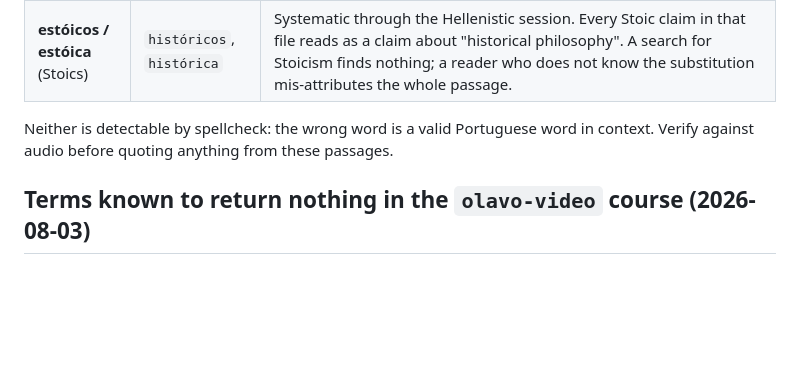
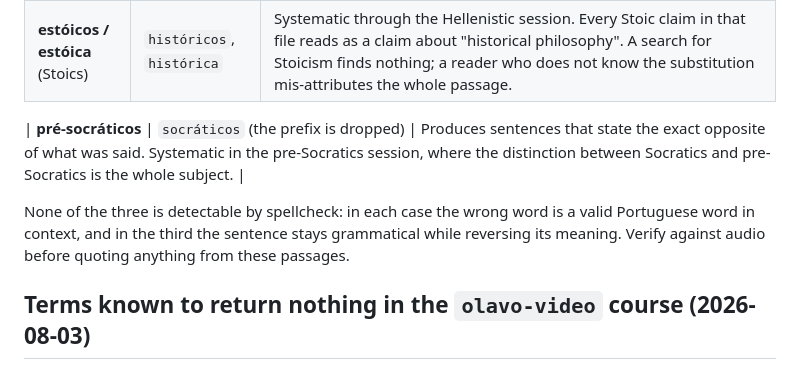
Before and after one commit to cronologia/olavo, a Markdown page: KEYWORDS.md, the part around the change. GitHub-like rendering; blank space fills up the shorter version.

Commit message:
KEYWORDS: a third meaning-changing trap — the dropped 'pre-' prefix
The captions systematically drop 'pre-' from 'pre-socraticos' in the session
whose entire subject is the distinction between Socratics and pre-Socratics.
Unlike a misspelling, the result stays grammatical and states the opposite of
what was said.

Co-Authored-By: Claude Opus 5 <noreply@anthropic.com>
Claude-Session: https://claude.ai/code/session_01Nfj8JA8LrS5DqxeuctrEpF

```diff
--- a/KEYWORDS.md
+++ b/KEYWORDS.md
@@ -49,8 +49,12 @@ because both render as *real words that change the meaning*:
 | **Husserl** | `Russel`, `russer` | Reads as Bertrand Russell. In the Aristotle session the surrounding exchange is about phenomenology, and the same file attaches the name to *The Origin of Geometry* — Husserl's text. Taking the caption at face value would invert his stated 20th-century canon (Lavelle, Husserl, then Zubiri/Voegelin/Lonergan) into its opposite. |
 | **estóicos / estóica** (Stoics) | `históricos`, `histórica` | Systematic through the Hellenistic session. Every Stoic claim in that file reads as a claim about "historical philosophy". A search for Stoicism finds nothing; a reader who does not know the substitution mis-attributes the whole passage. |
 
-Neither is detectable by spellcheck: the wrong word is a valid Portuguese word
-in context. Verify against audio before quoting anything from these passages.
+| **pré-socráticos** | `socráticos` (the prefix is dropped) | Produces sentences that state the exact opposite of what was said. Systematic in the pre-Socratics session, where the distinction between Socratics and pre-Socratics is the whole subject. |
+
+None of the three is detectable by spellcheck: in each case the wrong word is a
+valid Portuguese word in context, and in the third the sentence stays
+grammatical while reversing its meaning. Verify against audio before quoting
+anything from these passages.
 
 ## Terms known to return nothing in the `olavo-video` course (2026-08-03)
 
```
